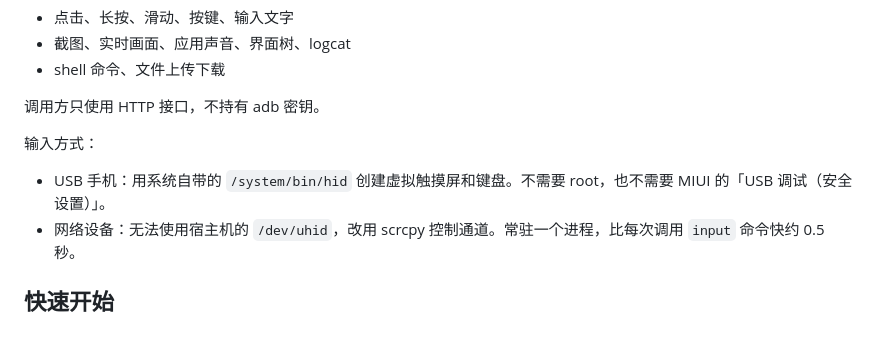
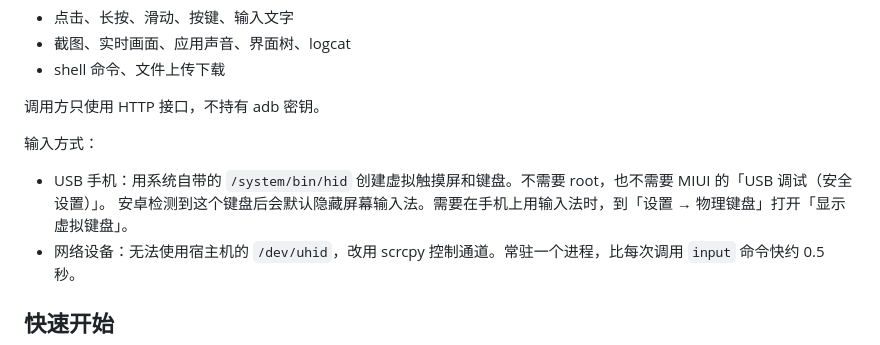
Before and after one commit to xiongyumail/droidhub, a Markdown page: README.md, the part around the change. GitHub-like rendering.

Commit message:
docs: 说明虚拟键盘会让屏幕输入法隐藏
Co-Authored-By: Claude Opus 5.5 <noreply@anthropic.com>
Claude-Session: https://claude.ai/code/session_01DWtm8RZLAP9fTwBEraRcXS

```diff
--- a/README.md
+++ b/README.md
@@ -11,6 +11,7 @@
 输入方式：
 
 - USB 手机：用系统自带的 `/system/bin/hid` 创建虚拟触摸屏和键盘。不需要 root，也不需要 MIUI 的「USB 调试（安全设置）」。
+  安卓检测到这个键盘后会默认隐藏屏幕输入法。需要在手机上用输入法时，到「设置 → 物理键盘」打开「显示虚拟键盘」。
 - 网络设备：无法使用宿主机的 `/dev/uhid`，改用 scrcpy 控制通道。常驻一个进程，比每次调用 `input` 命令快约 0.5 秒。
 
 ## 快速开始
```
